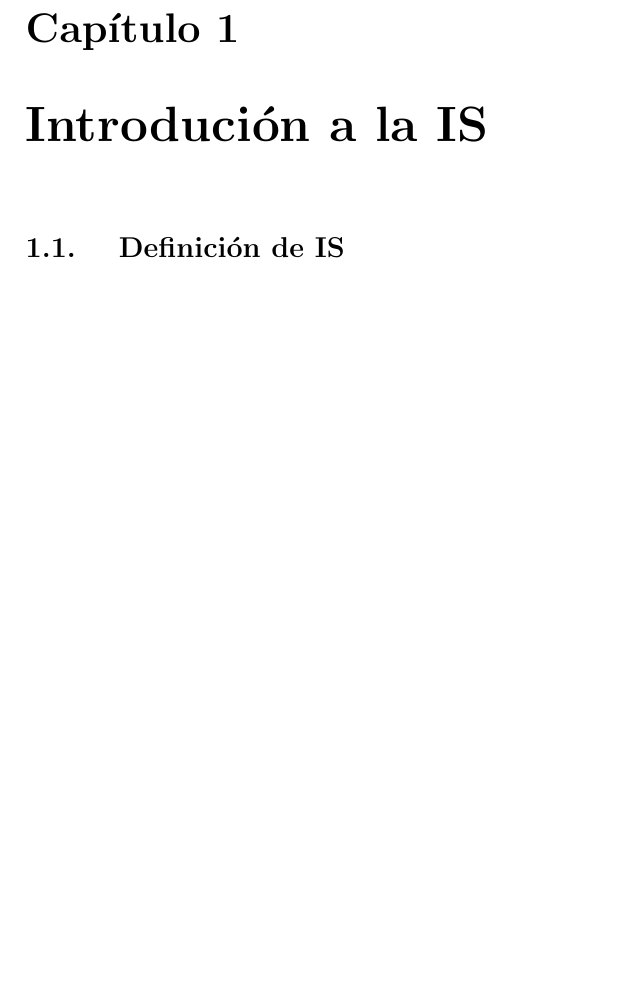
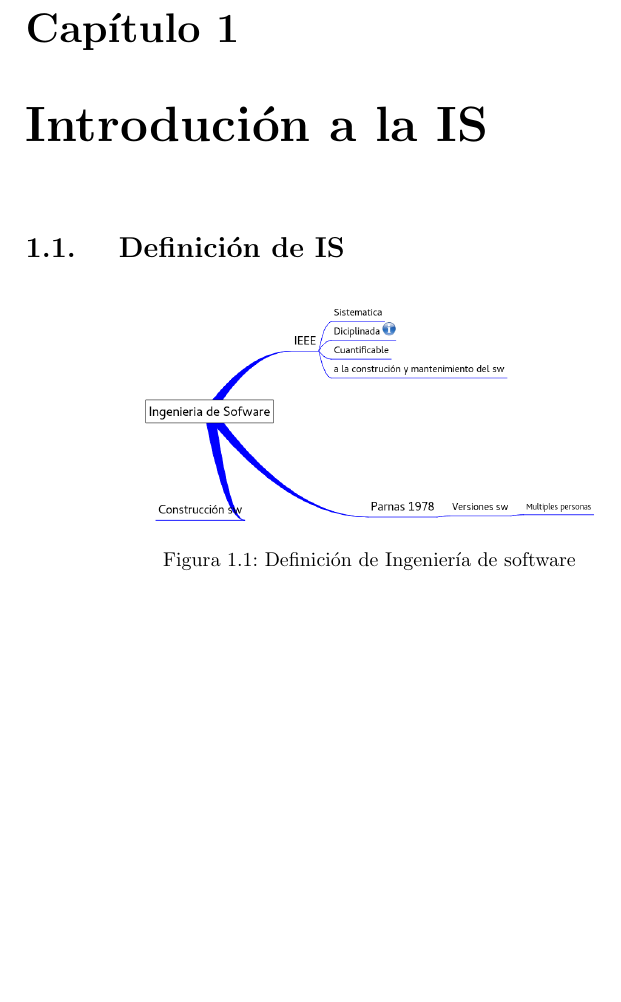
Before and after one commit to ramz12/Isw_equipo5, a LaTeX book (doc_principal.tex, which reads capitulo1/definicion_hrb.tex): part of page 3 of 3, cut so that both start at the same text, the shorter picture padded with empty space. Compiled offline with pdfLaTeX.

Commit message:
Add files via upload

```diff
--- a/capitulo1/definicion_hrb.tex
+++ b/capitulo1/definicion_hrb.tex
@@ -1 +1,6 @@
-h
+
+\begin{figure}[h!] \centering
+\includegraphics[angle=0,width=80mm]{capitulo1/definicion_isw_hrb.png}
+\caption{Definici\'on de Ingenier\'ia de software}
+\label{figuragoogle}
+\end{figure}
```
Also changed, not shown: capitulo1/definicion_isw_hrb.png (added).
